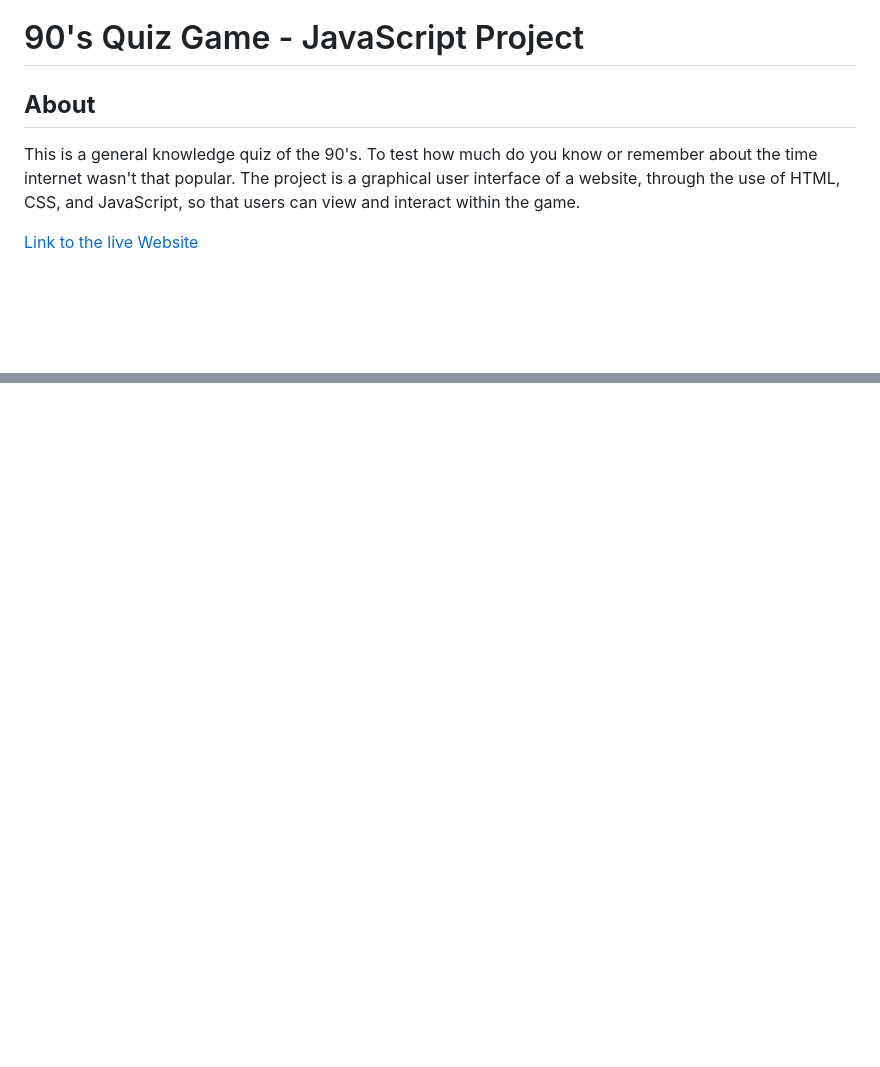
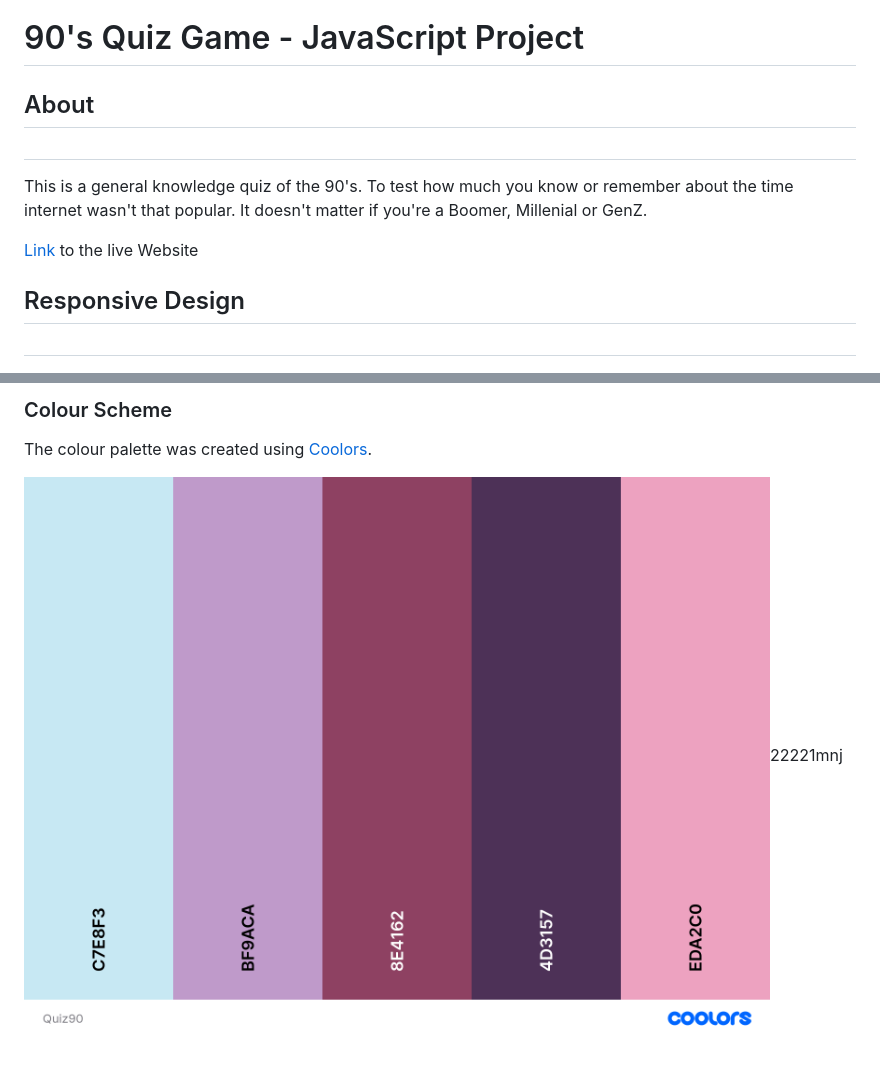
Before and after one commit to c-argus/90squizgame, a Markdown page: README.md, 2 parts joined by grey strips. Drawn GitHub-style; pictures changed too: assets/images/Quiz90.png (added); blank space fills up the shorter version.

Commit message:
Add colour to readme

```diff
--- a/README.md
+++ b/README.md
@@ -1,8 +1,11 @@
 # 90's Quiz Game - JavaScript Project
 
-## **About**
-This is a general knowledge quiz of the 90's. To test how much do you know or remember about the time internet wasn't that popular. The project is a graphical user interface of a website, through the use of HTML, CSS, and JavaScript, so that users can view and interact within the game.
+## About
+#
+This is a general knowledge quiz of the 90's. To test how much you know or remember about the time internet wasn't that popular. It doesn't matter if you're a Boomer, Millenial or GenZ.
 
-[Link to the live Website](https://c-argus.github.io/90squizgame/)
+[Link](https://c-argus.github.io/90squizgame/) to the live Website
 
+## Responsive Design
+#
 ![Am I Responsive](assets/images/AmIResponsive.png)
@@ -8,0 +33,4 @@ This is a general knowledge quiz of the 90's. To test how much do you know or re
+### Colour Scheme
+The colour palette was created using [Coolors](https://coolors.co/).
+
+![Palette](assets/images/Quiz90.png)22221mnj
```
Also changed, not shown: other parts of README.md (+21 -0 lines), assets/images/WireframeEnd.png (added), assets/images/WireframeHome.png (added), assets/images/WireframeQuestion.png (added), assets/images/WireframeScore.png (added), 2 other files.
